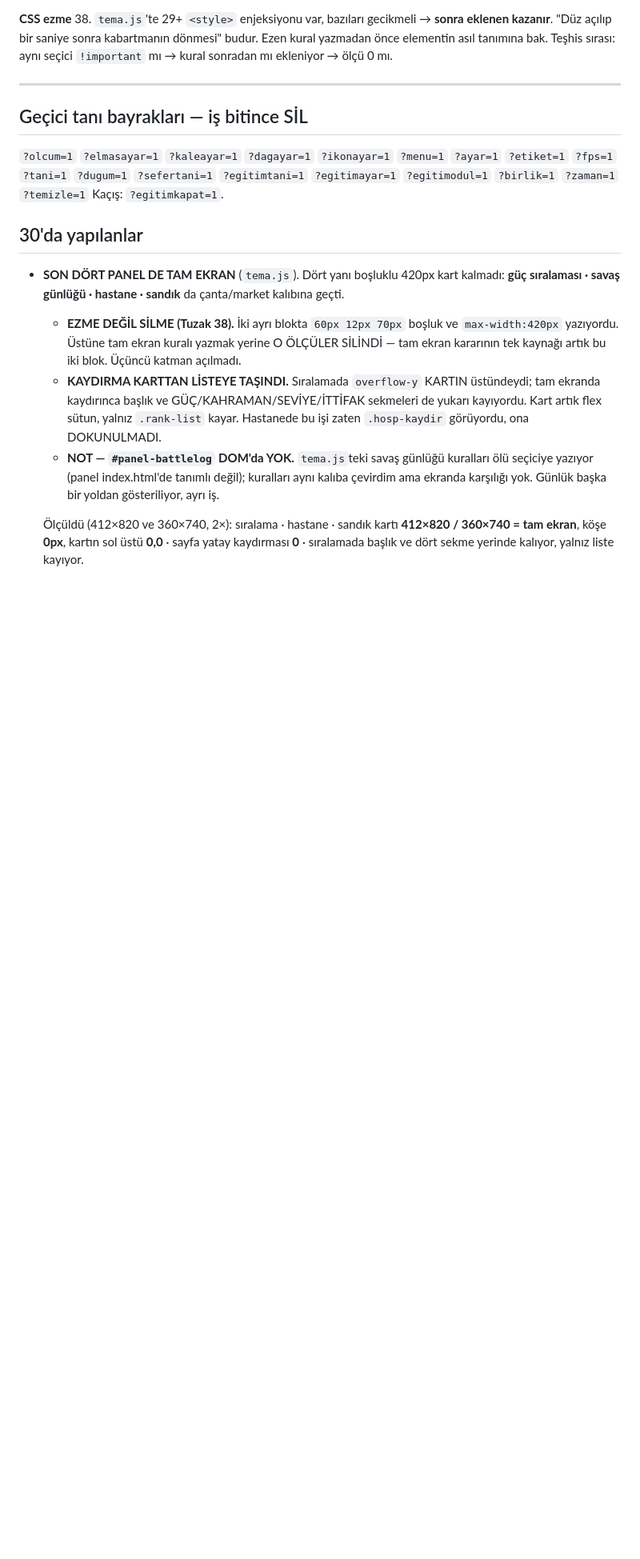
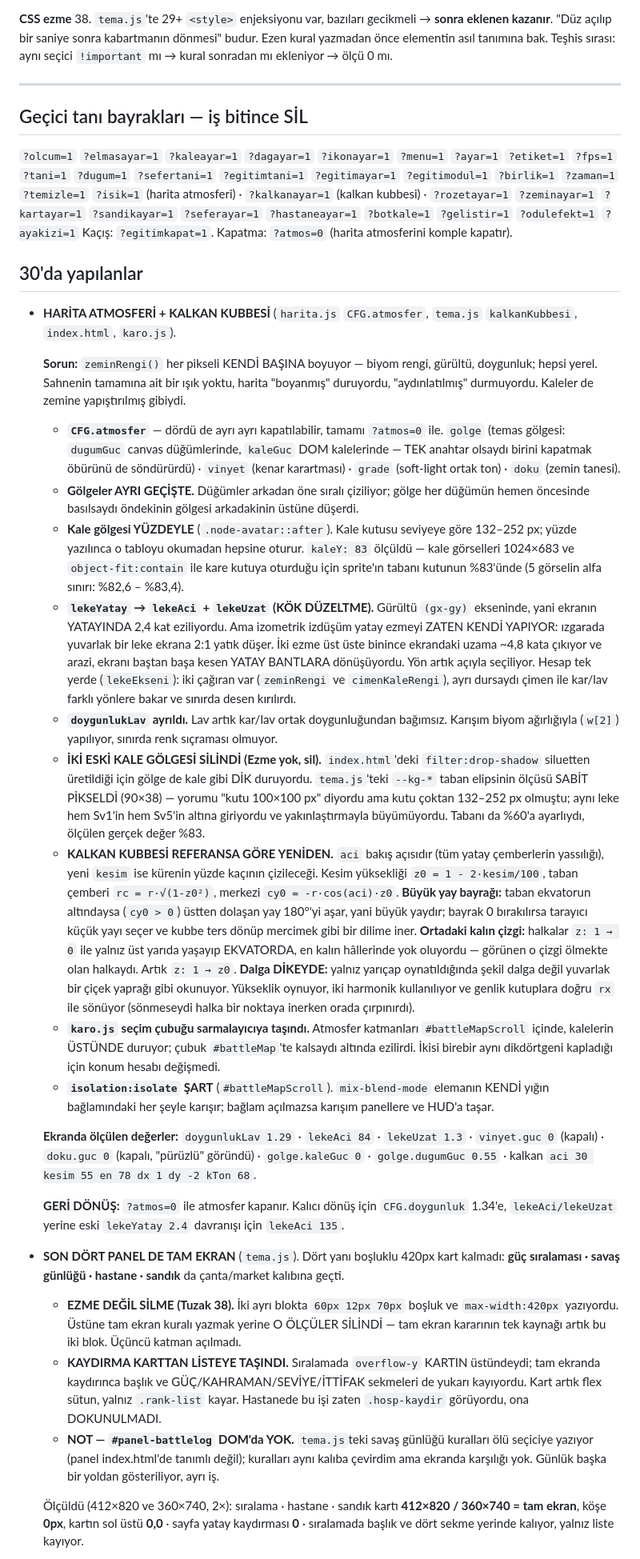
Before and after one commit to ssrdr061-crypto/BDGAMEv2, a Markdown page: OKU-BENI-30.md, the part around one of its changes. Shown at 80% size. Drawn GitHub-style; blank space fills up the shorter version.

Commit message:
OKU-BENI-30: harita atmosferi ve kalkan kubbesi turu işlendi
Yeni bölüm: CFG.atmosfer'in dört parçası, kale gölgesinin neden yüzdeyle
yazıldığı (kutu 132–252 px, sprite tabanı ölçülen %83), lekeYatay'ın kök
hatası (izometrik izdüşüm yatay ezmeyi zaten yapıyor, ikinci ezme araziyi
yatay bantlara çeviriyordu), silinen iki eski kale gölgesi, kalkan
kubbesinin kesim geometrisi ve büyük yay bayrağı tuzağı, ekranda ölçülen
değerler ve geri dönüş yolu.

Tanı bayrakları listesi eksikti — projede 18 tane daha vardı, hepsi
eklendi (?isik=1, ?kalkanayar=1, ?rozetayar=1, ?zeminayar=1 …).

Sıradaki iş'e dört madde: kalkan dy'sinin seviyelere oturmaması, iki
tanı panelinin silinmesi, kapalı duran doku kodunun akıbeti, ölü
CFG.yansima.

Co-Authored-By: Claude Opus 5 <noreply@anthropic.com>
Claude-Session: https://claude.ai/code/session_01GroEPesGsEJUyfDX64iNC1

```diff
--- a/OKU-BENI-30.md
+++ b/OKU-BENI-30.md
@@ -174,9 +174,85 @@ toplamı · `heroes.js` kartı Satın Al · `sefer.js` hızlandırma penceresi.
 `?olcum=1` `?elmasayar=1` `?kaleayar=1` `?dagayar=1` `?ikonayar=1` `?menu=1`
 `?ayar=1` `?etiket=1` `?fps=1` `?tani=1` `?dugum=1` `?sefertani=1`
 `?egitimtani=1` `?egitimayar=1` `?egitimodul=1` `?birlik=1` `?zaman=1` `?temizle=1`
-Kaçış: `?egitimkapat=1`.
+`?isik=1` (harita atmosferi) · `?kalkanayar=1` (kalkan kubbesi) ·
+`?rozetayar=1` `?zeminayar=1` `?kartayar=1` `?sandikayar=1` `?seferayar=1`
+`?hastaneayar=1` `?botkale=1` `?gelistir=1` `?odulefekt=1` `?ayakizi=1`
+Kaçış: `?egitimkapat=1`. Kapatma: `?atmos=0` (harita atmosferini komple kapatır).
 
 ## 30'da yapılanlar
+
+- **HARİTA ATMOSFERİ + KALKAN KUBBESİ** (`harita.js` `CFG.atmosfer`,
+  `tema.js` `kalkanKubbesi`, `index.html`, `karo.js`).
+
+  **Sorun:** `zeminRengi()` her pikseli KENDİ BAŞINA boyuyor — biyom
+  rengi, gürültü, doygunluk; hepsi yerel. Sahnenin tamamına ait bir
+  ışık yoktu, harita "boyanmış" duruyordu, "aydınlatılmış"
+  durmuyordu. Kaleler de zemine yapıştırılmış gibiydi.
+
+  - **`CFG.atmosfer`** — dördü de ayrı ayrı kapatılabilir, tamamı
+    `?atmos=0` ile. `golge` (temas gölgesi: `dugumGuc` canvas
+    düğümlerinde, `kaleGuc` DOM kalelerinde — TEK anahtar olsaydı
+    birini kapatmak öbürünü de söndürürdü) · `vinyet` (kenar
+    karartması) · `grade` (soft-light ortak ton) · `doku` (zemin
+    tanesi).
+  - **Gölgeler AYRI GEÇİŞTE.** Düğümler arkadan öne sıralı çiziliyor;
+    gölge her düğümün hemen öncesinde basılsaydı öndekinin gölgesi
+    arkadakinin üstüne düşerdi.
+  - **Kale gölgesi YÜZDEYLE** (`.node-avatar::after`). Kale kutusu
+    seviyeye göre 132–252 px; yüzde yazılınca o tabloyu okumadan
+    hepsine oturur. `kaleY: 83` ölçüldü — kale görselleri 1024×683 ve
+    `object-fit:contain` ile kare kutuya oturduğu için sprite'ın
+    tabanı kutunun %83'ünde (5 görselin alfa sınırı: %82,6 – %83,4).
+  - **`lekeYatay` → `lekeAci` + `lekeUzat` (KÖK DÜZELTME).** Gürültü
+    `(gx-gy)` ekseninde, yani ekranın YATAYINDA 2,4 kat eziliyordu.
+    Ama izometrik izdüşüm yatay ezmeyi ZATEN KENDİ YAPIYOR: ızgarada
+    yuvarlak bir leke ekrana 2:1 yatık düşer. İki ezme üst üste
+    binince ekrandaki uzama ~4,8 kata çıkıyor ve arazi, ekranı baştan
+    başa kesen YATAY BANTLARA dönüşüyordu. Yön artık açıyla seçiliyor.
+    Hesap tek yerde (`lekeEkseni`): iki çağıran var (`zeminRengi` ve
+    `cimenKaleRengi`), ayrı dursaydı çimen ile kar/lav farklı yönlere
+    bakar ve sınırda desen kırılırdı.
+  - **`doygunlukLav` ayrıldı.** Lav artık kar/lav ortak
+    doygunluğundan bağımsız. Karışım biyom ağırlığıyla (`w[2]`)
+    yapılıyor, sınırda renk sıçraması olmuyor.
+  - **İKİ ESKİ KALE GÖLGESİ SİLİNDİ (Ezme yok, sil).**
+    `index.html`'deki `filter:drop-shadow` siluetten üretildiği için
+    gölge de kale gibi DİK duruyordu. `tema.js`'teki `--kg-*` taban
+    elipsinin ölçüsü SABİT PİKSELDİ (90×38) — yorumu "kutu 100×100
+    px" diyordu ama kutu çoktan 132–252 px olmuştu; aynı leke hem
+    Sv1'in hem Sv5'in altına giriyordu ve yakınlaştırmayla
+    büyümüyordu. Tabanı da %60'a ayarlıydı, ölçülen gerçek değer %83.
+  - **KALKAN KUBBESİ REFERANSA GÖRE YENİDEN.** `aci` bakış açısıdır
+    (tüm yatay çemberlerin yassılığı), yeni `kesim` ise kürenin yüzde
+    kaçının çizileceği. Kesim yüksekliği `z0 = 1 - 2·kesim/100`, taban
+    çemberi `rc = r·√(1-z0²)`, merkezi `cy0 = -r·cos(aci)·z0`.
+    **Büyük yay bayrağı:** taban ekvatorun altındaysa (`cy0 > 0`)
+    üstten dolaşan yay 180°'yi aşar, yani büyük yaydır; bayrak 0
+    bırakılırsa tarayıcı küçük yayı seçer ve kubbe ters dönüp mercimek
+    gibi bir dilime iner.
+    **Ortadaki kalın çizgi:** halkalar `z: 1 → 0` ile yalnız üst
+    yarıda yaşayıp EKVATORDA, en kalın hâllerinde yok oluyordu —
+    görünen o çizgi ölmekte olan halkaydı. Artık `z: 1 → z0`.
+    **Dalga DİKEYDE:** yalnız yarıçap oynatıldığında şekil dalga
+    değil yuvarlak bir çiçek yaprağı gibi okunuyor. Yükseklik oynuyor,
+    iki harmonik kullanılıyor ve genlik kutuplara doğru `rx` ile
+    sönüyor (sönmeseydi halka bir noktaya inerken orada çırpınırdı).
+  - **`karo.js` seçim çubuğu sarmalayıcıya taşındı.** Atmosfer
+    katmanları `#battleMapScroll` içinde, kalelerin ÜSTÜNDE duruyor;
+    çubuk `#battleMap`'te kalsaydı altında ezilirdi. İkisi birebir
+    aynı dikdörtgeni kapladığı için konum hesabı değişmedi.
+  - **`isolation:isolate` ŞART** (`#battleMapScroll`). `mix-blend-mode`
+    elemanın KENDİ yığın bağlamındaki her şeyle karışır; bağlam
+    açılmazsa karışım panellere ve HUD'a taşar.
+
+  **Ekranda ölçülen değerler:** `doygunlukLav 1.29` · `lekeAci 84` ·
+  `lekeUzat 1.3` · `vinyet.guc 0` (kapalı) · `doku.guc 0` (kapalı,
+  "pürüzlü" göründü) · `golge.kaleGuc 0` · `golge.dugumGuc 0.55` ·
+  kalkan `aci 30 kesim 55 en 78 dx 1 dy -2 kTon 68`.
+
+  **GERİ DÖNÜŞ:** `?atmos=0` ile atmosfer kapanır. Kalıcı dönüş için
+  `CFG.doygunluk` 1.34'e, `lekeAci/lekeUzat` yerine eski
+  `lekeYatay 2.4` davranışı için `lekeAci 135`.
 
 - **SON DÖRT PANEL DE TAM EKRAN** (`tema.js`). Dört yanı boşluklu
   420px kart kalmadı: **güç sıralaması · savaş günlüğü · hastane ·
```
Also changed, not shown: other parts of OKU-BENI-30.md (+15 -1 lines).
